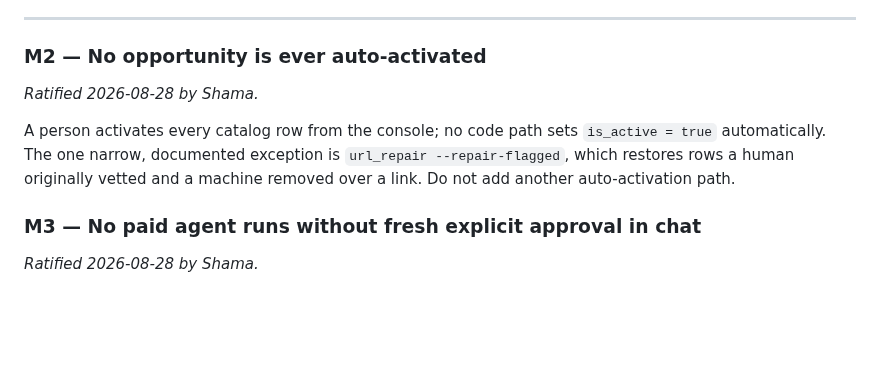
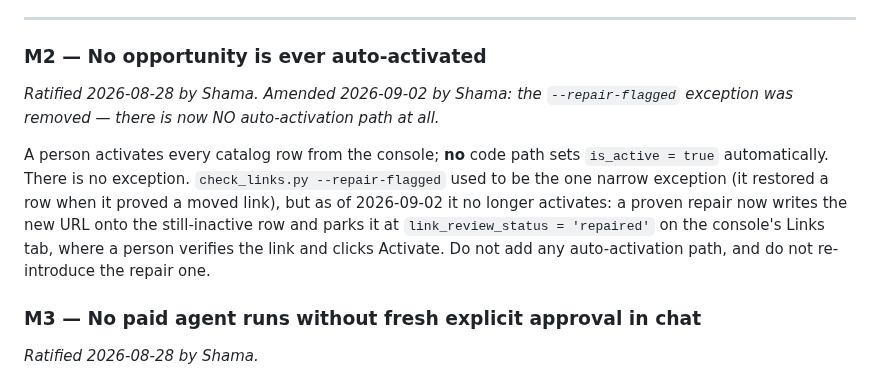
Before and after one commit to bluefeather78/wingman, a Markdown page: MARQUEE_DECISIONS.md, the part around the change. Drawn GitHub-style; blank space fills up the shorter version.

Commit message:
MARQUEE M2: remove the --repair-flagged auto-activation exception
M2 ("No opportunity is ever auto-activated") previously carved out one exception:
url_repair --repair-flagged restored a row when it proved a moved link. That path
was removed (see the preceding commit) — a proven repair now parks the row at
link_review_status='repaired' for manual activation on the Links tab. So there is
now NO auto-activation path anywhere in the repo. Amend M2 to state this and forbid
re-introducing the repair exception.

Amended per Shama's explicit confirmation in chat, 2026-09-02.

Co-Authored-By: Claude Opus 4.8 <noreply@anthropic.com>

```diff
--- a/MARQUEE_DECISIONS.md
+++ b/MARQUEE_DECISIONS.md
@@ -62,12 +62,15 @@ run) — it does **not** mean fall back to memory.
 ---
 
 ### M2 — No opportunity is ever auto-activated
-*Ratified 2026-08-28 by Shama.*
+*Ratified 2026-08-28 by Shama. Amended 2026-09-02 by Shama: the `--repair-flagged` exception was
+removed — there is now NO auto-activation path at all.*
 
-A person activates every catalog row from the console; no code path sets `is_active = true`
-automatically. The one narrow, documented exception is `url_repair --repair-flagged`, which restores
-rows a human originally vetted and a machine removed over a link. Do not add another auto-activation
-path.
+A person activates every catalog row from the console; **no** code path sets `is_active = true`
+automatically. There is no exception. `check_links.py --repair-flagged` used to be the one narrow
+exception (it restored a row when it proved a moved link), but as of 2026-09-02 it no longer
+activates: a proven repair now writes the new URL onto the still-inactive row and parks it at
+`link_review_status = 'repaired'` on the console's Links tab, where a person verifies the link and
+clicks Activate. Do not add any auto-activation path, and do not re-introduce the repair one.
 
 ### M3 — No paid agent runs without fresh explicit approval in chat
 *Ratified 2026-08-28 by Shama.*
```
